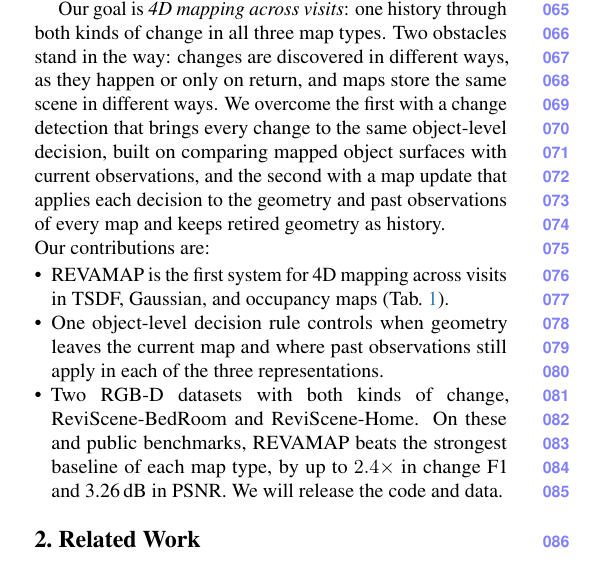
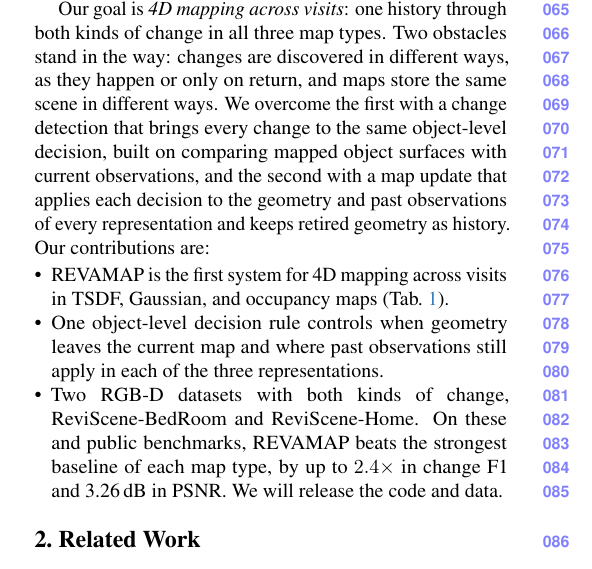
Before and after one commit to giltchcity/myncv---rpsl---daicma, a LaTeX paper (manuscript/main.tex): part of one column of page 2 of 13, cut so that both start at the same text. Compiled offline with pdfLaTeX.

Commit message:
Updates from Overleaf

```diff
--- a/manuscript/main.tex
+++ b/manuscript/main.tex
@@ -177,7 +177,7 @@
 that brings every change to the same object-level decision, built on comparing
 mapped object surfaces with current observations, and the second with a map
 update that applies each decision to the geometry and past observations of
-every map and keeps retired geometry as history.
+every representation and keeps retired geometry as history.
 
 \noindent Our contributions are:
 
```
